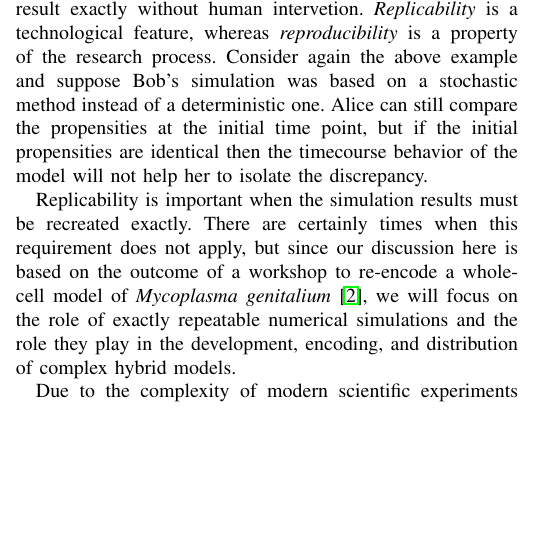
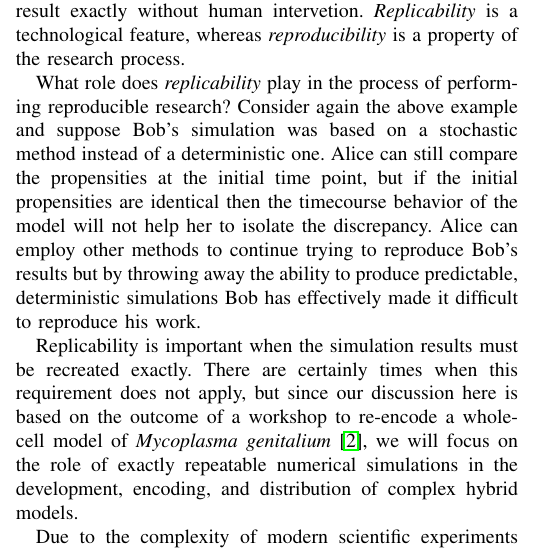
Before and after one commit to 0u812/ieee-reproducibility-paper, a LaTeX paper (model_reproducibility.tex): part of one column of page 1 of 5, cut so that both start at the same text, the shorter picture padded with empty space. Compiled offline with pdfLaTeX.

Commit message:
edit example

```diff
--- a/model_reproducibility.tex
+++ b/model_reproducibility.tex
@@ -485,9 +485,11 @@ Consequently, replicability only has the power to eliminate conclusions that wer
 
 To illustrate the difference between these two terms, consider a Gedanken experiment where Alice is trying to \textit{reproduce} a result published by Bob concerning pathway X, which has been implicated in cancer. The pathway has several regulators and Bob's results predict that knocking out the ONCO1 regulator alone is sufficient to cause cancer. Alice's results contradict this. In fact, she finds that at least two or more regulators must be knocked out in order to cause cancer. Since Bob's simulation algorithm was published along with his results, Alice should in theory be able to download and run his simulations. Assume that Bob used a technology such as SED-ML \cite{sedml2011} to parameterize his model so that Alice knows unambiguously what parameter values he used to obtain his results. She initializes her model with the same values and finds that, at the initial state, most of the processes in hre model have the same reaction rates as Bob's, except for the activity of ONCO1 and several other regulators. Further investigation confirms that the kinetic laws for these interactions are different, which she later traces back to a decoupling assumption in Bob's model.
 
-The above example shows that \textit{reproducibility} applies to a process with a human in the loop. Different researchers are unlikely to arrive at the same numerical results, and tracking down discrepancies often helps illuminate sources of error. By contrast, machines can, in principle, replicate a numerical result exactly without human intervetion. \textit{Replicability} is a technological feature, whereas \textit{reproducibility} is a property of the research process. Consider again the above example and suppose Bob's simulation was based on a stochastic method instead of a deterministic one. Alice can still compare the propensities at the initial time point, but if the initial propensities are identical then the timecourse behavior of the model will not help her to isolate the discrepancy.
+The above example shows that \textit{reproducibility} applies to a process with a human in the loop. Different researchers are unlikely to arrive at the same numerical results, but tracking down discrepancies often helps illuminate sources of error. By contrast, machines can, in principle, replicate a numerical result exactly without human intervetion. \textit{Replicability} is a technological feature, whereas \textit{reproducibility} is a property of the research process.
 
-Replicability is important when the simulation results must be recreated exactly. There are certainly times when this requirement does not apply, but since our discussion here is based on the outcome of a workshop to re-encode a whole-cell model of \textit{Mycoplasma genitalium} \cite{Karr2012}, we will focus on the role of exactly repeatable numerical simulations and the role they play in the development, encoding, and distribution of complex hybrid models.
+What role does \textit{replicability} play in the process of performing reproducible research? Consider again the above example and suppose Bob's simulation was based on a stochastic method instead of a deterministic one. Alice can still compare the propensities at the initial time point, but if the initial propensities are identical then the timecourse behavior of the model will not help her to isolate the discrepancy. Alice can employ other methods to continue trying to reproduce Bob's results but by throwing away the ability to produce predictable, deterministic simulations Bob has effectively made it difficult to reproduce his work.
+
+Replicability is important when the simulation results must be recreated exactly. There are certainly times when this requirement does not apply, but since our discussion here is based on the outcome of a workshop to re-encode a whole-cell model of \textit{Mycoplasma genitalium} \cite{Karr2012}, we will focus on the role of exactly repeatable numerical simulations in the development, encoding, and distribution of complex hybrid models.
 
 Due to the complexity of modern scientific experiments as well as financial, time, and publishing pressures, investigators often do not have the time or resources to design orthogonal methods to test results independently. Instead, investigators frequently replicate reported results using the published method. The underemphasis on independent testing has the potential to allow us to accept false results based on faulty methods.
 
```
